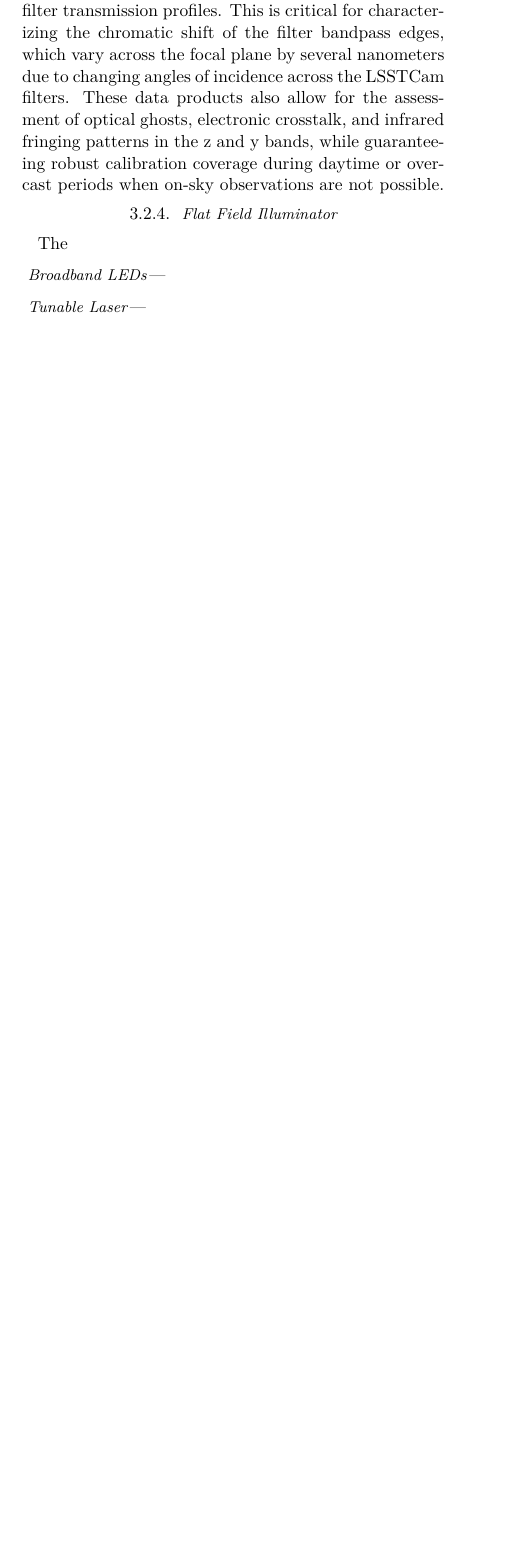
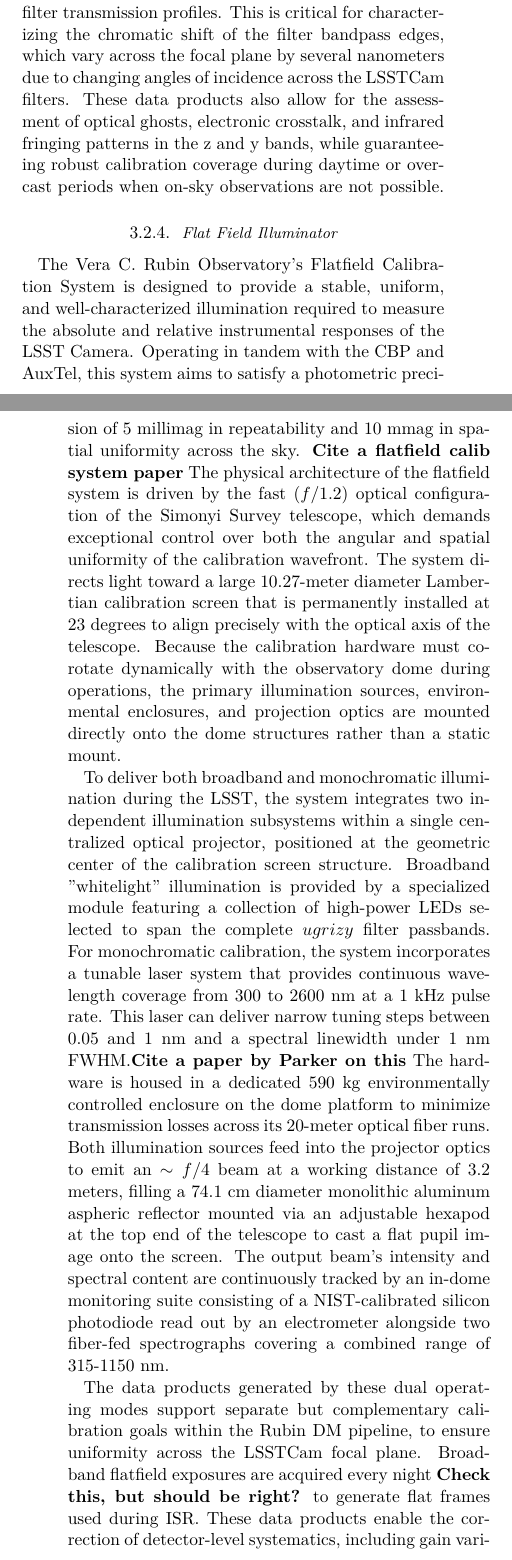
Before and after one commit to lsst/rtn-117, a LaTeX paper (RTN-117.tex, which reads sections/data.tex): part of one column of page 6 of 20 before the commit and two parts of the columns of pages 6 and 7 of 21 after it, the two joined at a grey line, cut so that both start at the same text, the shorter picture padded with empty space. Compiled offline with XeLaTeX.

Commit message:
Adding text to data section relevant to the flat field illuminator

```diff
--- a/sections/data.tex
+++ b/sections/data.tex
@@ -51,17 +51,13 @@
 
 \subsubsection{Flat Field Illuminator}\label{sec:data:calsys:flat_field_illuminator}
 
-The
+The Vera C. Rubin Observatory's Flatfield Calibration System is designed to provide a stable, uniform, and well-characterized illumination required to measure the absolute and relative instrumental responses of the LSST Camera. Operating in tandem with the CBP and AuxTel, this system aims to satisfy a photometric precision of 5 millimag in repeatability and 10 mmag in spatial uniformity across the sky. \textbf{Cite a flatfield calib system paper} The physical architecture of the flatfield system is driven by the fast ($f/1.2$) optical configuration of the Simonyi Survey telescope, which demands exceptional control over both the angular and spatial uniformity of the calibration wavefront. The system directs light toward a large 10.27-meter diameter Lambertian calibration screen that is permanently installed at 23 degrees to align precisely with the optical axis of the telescope. Because the calibration hardware must co-rotate dynamically with the observatory dome during operations, the primary illumination sources, environmental enclosures, and projection optics are mounted directly onto the dome structures rather than a static mount.
 
-\paragraph{Broadband LEDs}\label{sec:data:calsys:flat_field_illuminator:LEDs}
+To deliver both broadband and monochromatic illumination during the LSST, the system integrates two independent illumination subsystems within a single centralized optical projector, positioned at the geometric center of the calibration screen structure. Broadband "whitelight" illumination is provided by a specialized module featuring a collection of high-power LEDs selected to span the complete $ugrizy$ filter passbands. For monochromatic calibration, the system incorporates a tunable laser system that provides continuous wavelength coverage from 300 to 2600 nm at a 1 kHz pulse rate. This laser can deliver narrow tuning steps between 0.05 and 1 nm and a spectral linewidth under 1 nm FWHM.\textbf{Cite a paper by Parker on this} The hardware is housed in a dedicated 590 kg environmentally controlled enclosure on the dome platform to minimize transmission losses across its 20-meter optical fiber runs. Both illumination sources feed into the projector optics to emit an $\sim f/4$ beam at a working distance of 3.2 meters, filling a 74.1 cm diameter monolithic aluminum aspheric reflector mounted via an adjustable hexapod at the top end of the telescope to cast a flat pupil image onto the screen. The output beam's intensity and spectral content are continuously tracked by an in-dome monitoring suite consisting of a NIST-calibrated silicon photodiode read out by an electrometer alongside two fiber-fed spectrographs covering a combined range of 315-1150 nm.
 
+The data products generated by these dual operating modes support separate but complementary calibration goals within the Rubin DM pipeline, to ensure uniformity across the LSSTCam focal plane. Broadband flatfield exposures are acquired every night \textbf{Check this, but should be right?} to generate flat frames used during ISR. These data products enable the correction of detector-level systematics, including gain variations, charge transfer inefficiencies, pixel-level defects, and sensor distortions induced by the brighter-fatter effect. Conversely, monochromatic flatfield data products from the tunable laser are utilized to map the system's chromatic throughput as a function of focal plane position. By isolating wavelength-dependent responses of the filters, mirrors, corrector lenses, and sensor quantum efficiency, these monochromatic profiles characterize fine spatial variations across the LSSTCam filters.
 
-
-\paragraph{Tunable Laser}\label{sec:data:calsys:flat_field_illuminator:laser}
-
-
-
-% - any other instrumentation used for input datasets.
+\textbf{any other instrumentation used for input datasets.}
 
 \subsubsection{Limitations to Calibrations during LSST Y1}\label{sec:data:calsys:limitations}
 
```
Also changed, not shown: sections/data.tex (4 more changed lines).
